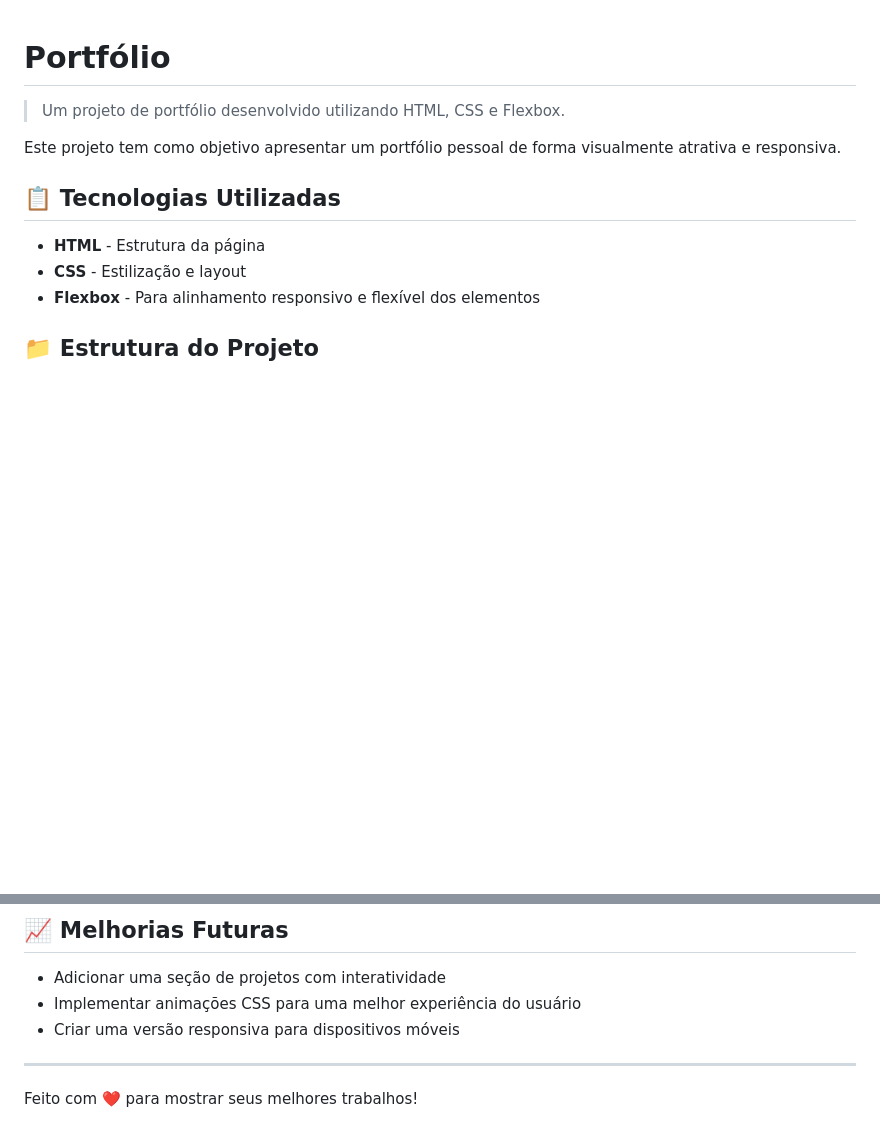
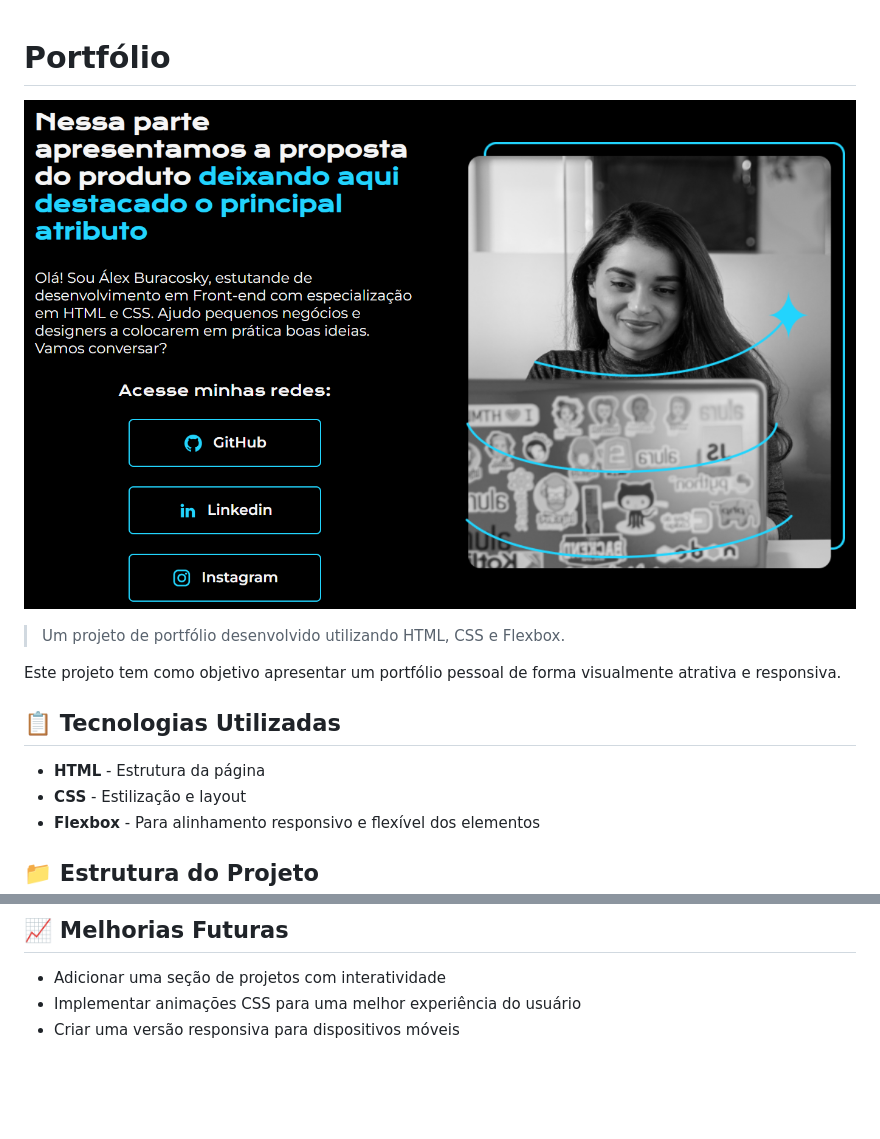
Before and after one commit to aburacosk/primeiro-projeto-frontend, a Markdown page: README.md, 2 parts joined by grey strips. Drawn GitHub-style; pictures changed too: image.png (added); blank space fills up the shorter version.

Commit message:
inserção de imagem do projeto

```diff
--- a/README.md
+++ b/README.md
@@ -1,4 +1,6 @@
 # Portfólio
+
+![alt text](image.png)
 
 > Um projeto de portfólio desenvolvido utilizando HTML, CSS e Flexbox.
 
@@ -30,7 +32,3 @@ Este projeto tem como objetivo apresentar um portfólio pessoal de forma visualm
 - Adicionar uma seção de projetos com interatividade
 - Implementar animações CSS para uma melhor experiência do usuário
 - Criar uma versão responsiva para dispositivos móveis
-
----
-
-Feito com ❤️ para mostrar seus melhores trabalhos!
```
